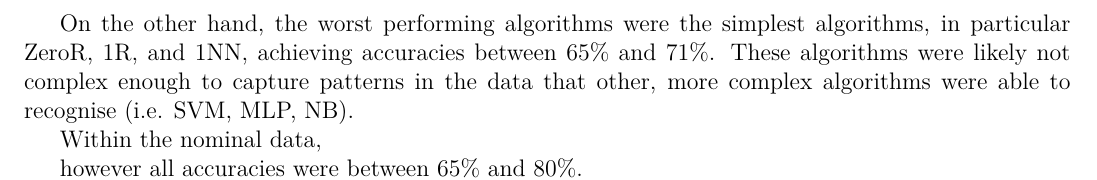
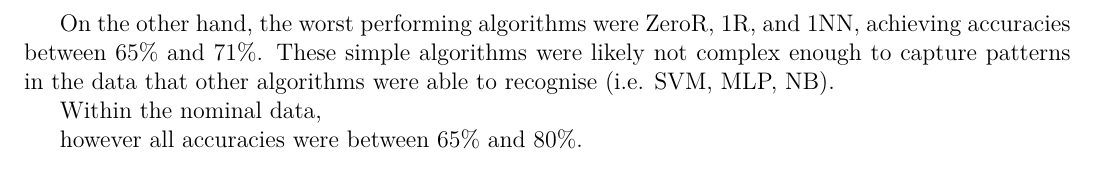
Before and after one commit to sashajenner/comp3608-a2, a LaTeX document (docs/report.tex, which reads docs/results_and_discussion.tex): part of page 6 of 10, cut so that both start at the same text. Compiled offline with XeLaTeX.

Commit message:
Updates from Overleaf

```diff
--- a/docs/results_and_discussion.tex
+++ b/docs/results_and_discussion.tex
@@ -68,7 +68,7 @@ For the numeric data, there was a large variance in performance between differen
 
 The best performing algorithm was the SVM, both with and without feature selection, where it achieved an accuracy of 76.9\% and 76.3\% respectively. Both Naive Bayes and MLP were similar in performance, generally within only 1\% of the SVM accuracy. Therefore this difference may not indicate a significant difference in performance, but could instead be due to random noise in the testing \textbf{Validation??} dataset.
 
-On the other hand, the worst performing algorithms were the simplest algorithms, in particular ZeroR, 1R, and 1NN, achieving accuracies between 65\% and 71\%. These algorithms were likely not complex enough to capture patterns in the data that other, more complex algorithms were able to recognise (i.e. SVM, MLP, NB).
+On the other hand, the worst performing algorithms were ZeroR, 1R, and 1NN, achieving accuracies between 65\% and 71\%. These simple algorithms were likely not complex enough to capture patterns in the data that other algorithms were able to recognise (i.e. SVM, MLP, NB).
 
 
 Within the nominal data,
```
